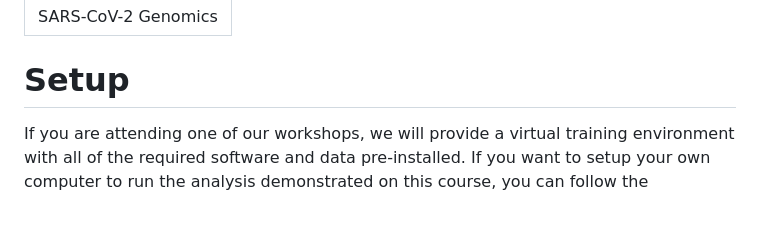
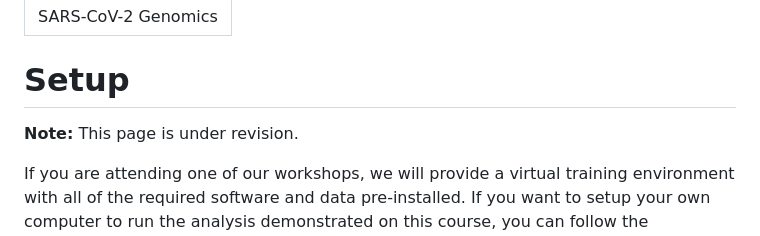
Before and after one commit to cambiotraining/sars-cov-2-genomics, a Markdown page: 101-setup.md, the part around the change. Rendered like a GitHub page; blank space fills up the shorter version.

Commit message:
add message about development

```diff
--- a/101-setup.md
+++ b/101-setup.md
@@ -3,6 +3,8 @@ pagetitle: "SARS-CoV-2 Genomics"
 ---
 
 # Setup
+
+**Note:** This page is under revision.
 
 If you are attending one of our workshops, we will provide a virtual training environment with all of the required software and data pre-installed.
 If you want to setup your own computer to run the analysis demonstrated on this course, you can follow the instructions below.
```
